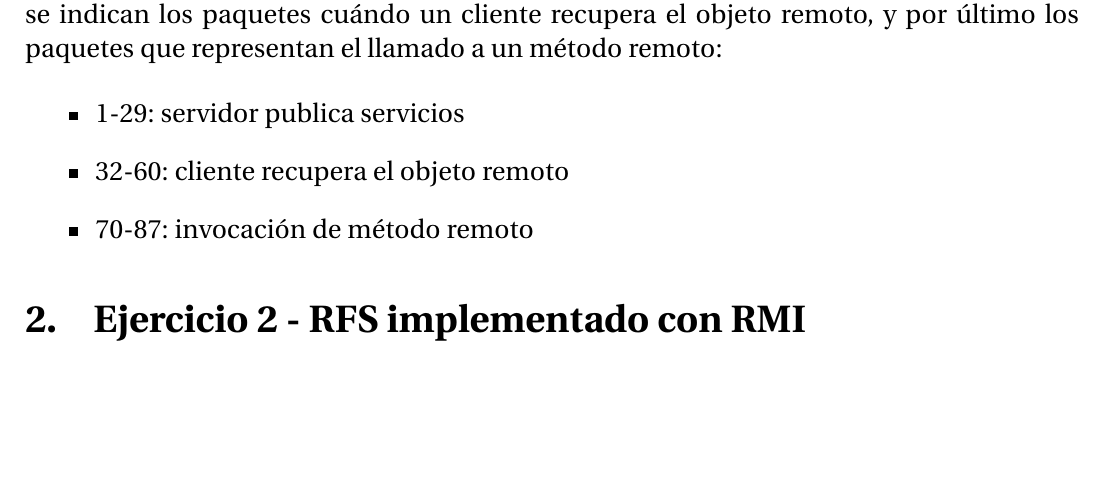
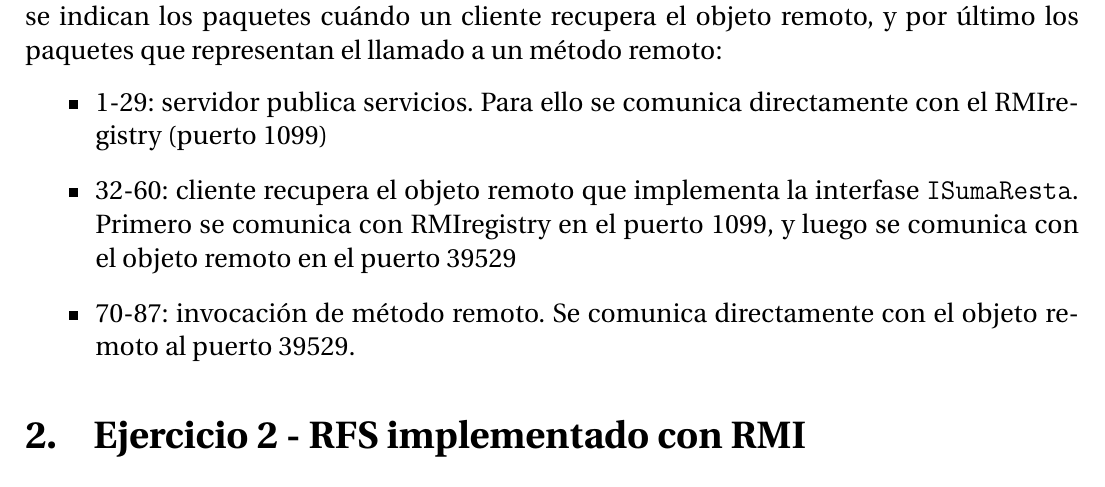
Before and after one commit to PaPablo/sd2018, a LaTeX document (tp2/informe/informe.tex): part of page 4 of 7, cut so that both start at the same text, the shorter picture padded with empty space. Compiled offline with pdfLaTeX.

Commit message:
Agregar puertos al informe

```diff
--- a/tp2/informe/informe.tex
+++ b/tp2/informe/informe.tex
@@ -45,9 +45,9 @@ A partir de las capturas realizadas con el analizador de protocolos \emph{Wiresh
 A continuación se enumeran los distintos paquetes que fluyen por la red entre el servidor y el RMIregistry en el momento en el que el primero publica los servicios. También se indican los paquetes cuándo un cliente recupera el objeto remoto, y por último los paquetes que representan el llamado a un método remoto:
 
 \begin{itemize}
-    \item 1-29: servidor publica servicios
-    \item 32-60: cliente recupera el objeto remoto
-    \item 70-87: invocación de método remoto
+    \item 1-29: servidor publica servicios. Para ello se comunica directamente con el RMIregistry (puerto 1099)
+    \item 32-60: cliente recupera el objeto remoto que implementa la interfase \texttt{ISumaResta}. Primero se comunica con RMIregistry en el puerto 1099, y luego se comunica con el objeto remoto en el puerto 39529
+    \item 70-87: invocación de método remoto. Se comunica directamente con el objeto remoto al puerto 39529.
 \end{itemize}
 
 \section{Ejercicio 2 - RFS implementado con RMI}
```
